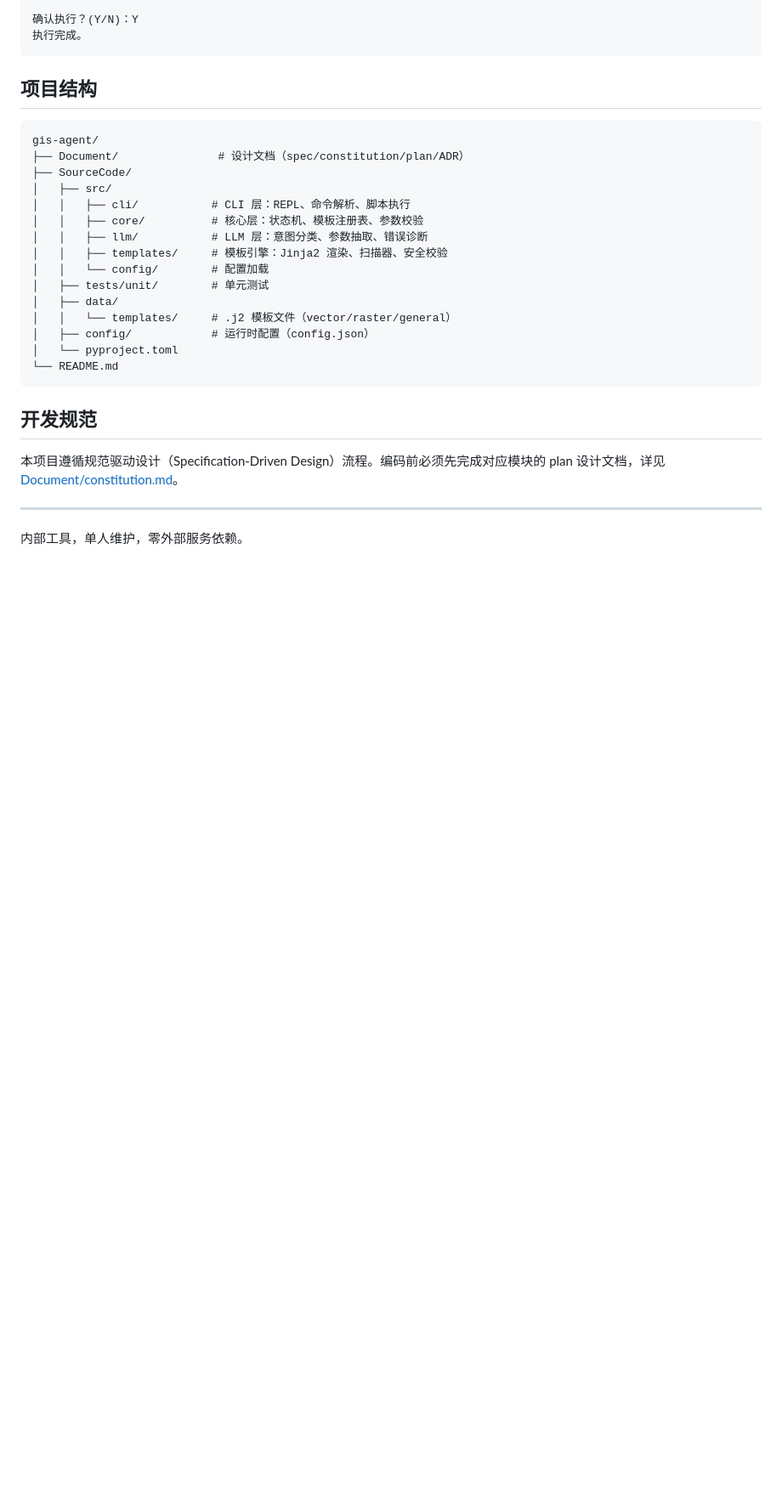
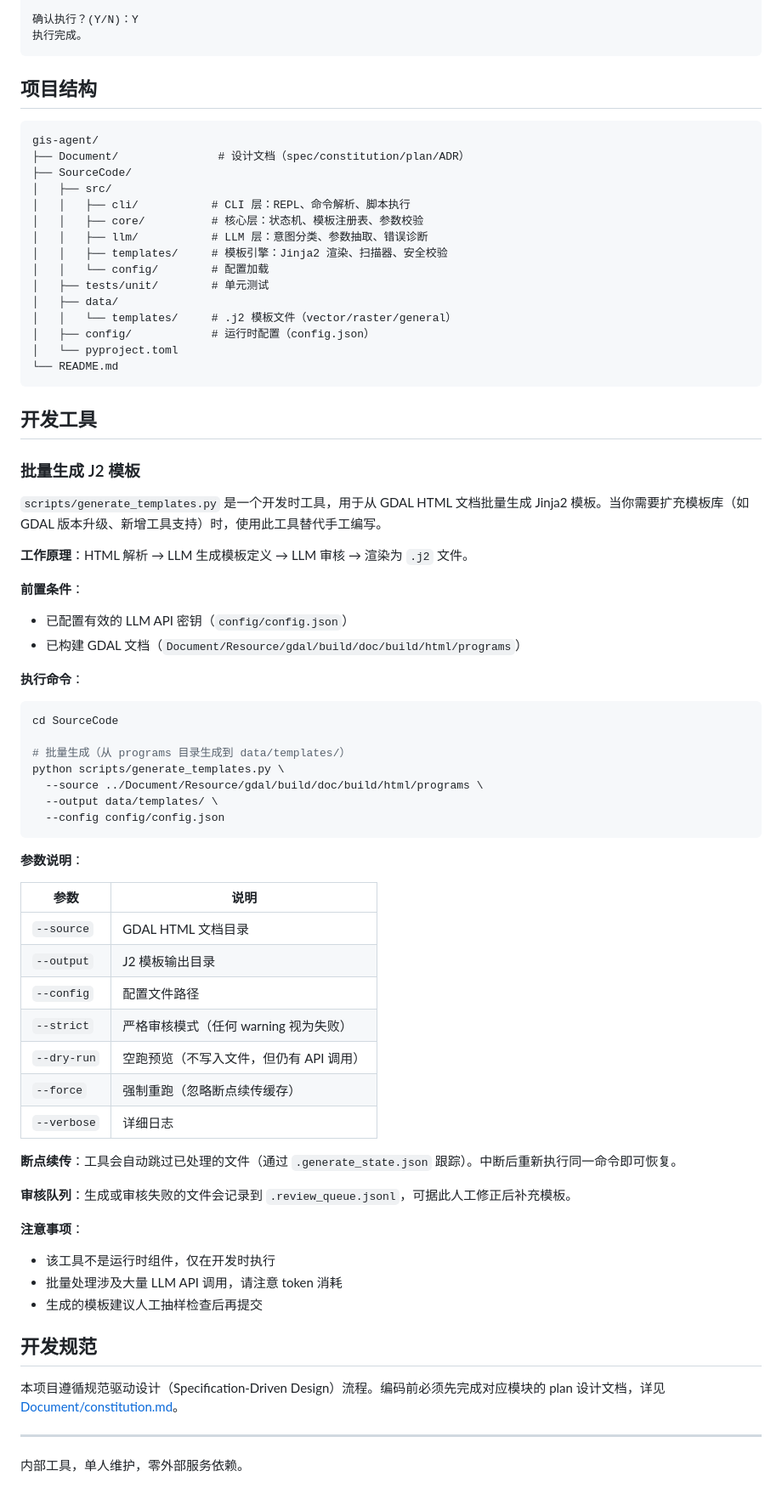
Before and after one commit to Beingkkk/gis_agent, a Markdown page: README.md, the part around the change. Shown at 85% size. Rendered like a GitHub page; blank space fills up the shorter version.

````diff
--- a/README.md
+++ b/README.md
@@ -163,6 +163,51 @@ gis-agent/
 └── README.md
 ```
 
+## 开发工具
+
+### 批量生成 J2 模板
+
+`scripts/generate_templates.py` 是一个开发时工具，用于从 GDAL HTML 文档批量生成 Jinja2 模板。当你需要扩充模板库（如 GDAL 版本升级、新增工具支持）时，使用此工具替代手工编写。
+
+**工作原理**：HTML 解析 → LLM 生成模板定义 → LLM 审核 → 渲染为 `.j2` 文件。
+
+**前置条件**：
+- 已配置有效的 LLM API 密钥（`config/config.json`）
+- 已构建 GDAL 文档（`Document/Resource/gdal/build/doc/build/html/programs`）
+
+**执行命令**：
+
+```bash
+cd SourceCode
+
+# 批量生成（从 programs 目录生成到 data/templates/）
+python scripts/generate_templates.py \
+  --source ../Document/Resource/gdal/build/doc/build/html/programs \
+  --output data/templates/ \
+  --config config/config.json
+```
+
+**参数说明**：
+
+| 参数 | 说明 |
+|------|------|
+| `--source` | GDAL HTML 文档目录 |
+| `--output` | J2 模板输出目录 |
+| `--config` | 配置文件路径 |
+| `--strict` | 严格审核模式（任何 warning 视为失败） |
+| `--dry-run` | 空跑预览（不写入文件，但仍有 API 调用） |
+| `--force` | 强制重跑（忽略断点续传缓存） |
+| `--verbose` | 详细日志 |
+
+**断点续传**：工具会自动跳过已处理的文件（通过 `.generate_state.json` 跟踪）。中断后重新执行同一命令即可恢复。
+
+**审核队列**：生成或审核失败的文件会记录到 `.review_queue.jsonl`，可据此人工修正后补充模板。
+
+**注意事项**：
+- 该工具不是运行时组件，仅在开发时执行
+- 批量处理涉及大量 LLM API 调用，请注意 token 消耗
+- 生成的模板建议人工抽样检查后再提交
+
 ## 开发规范
 
 本项目遵循规范驱动设计（Specification-Driven Design）流程。编码前必须先完成对应模块的 plan 设计文档，详见 [Document/constitution.md](Document/constitution.md)。
````
Also changed, not shown: CLAUDE.md (+49 -3 lines).
